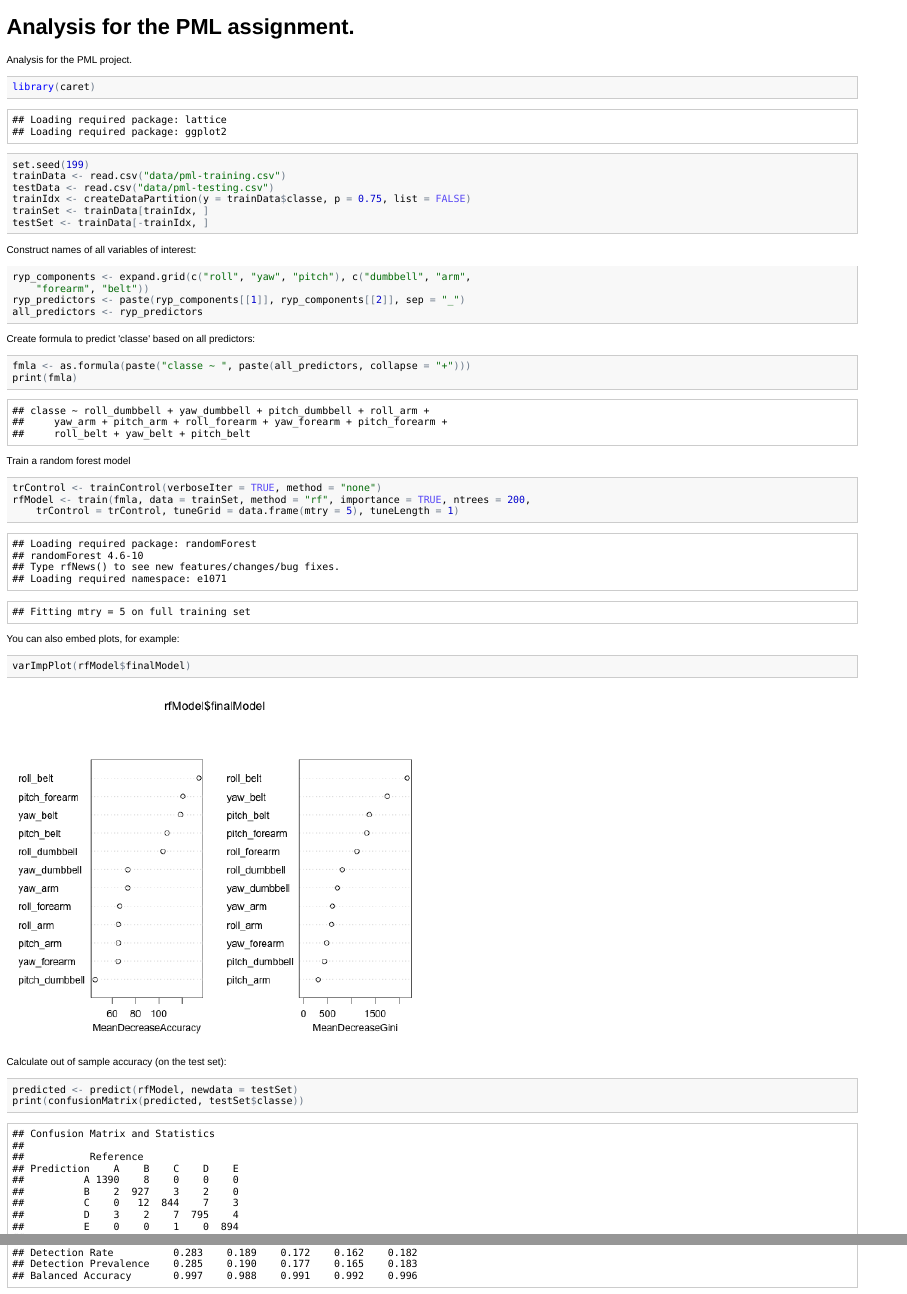
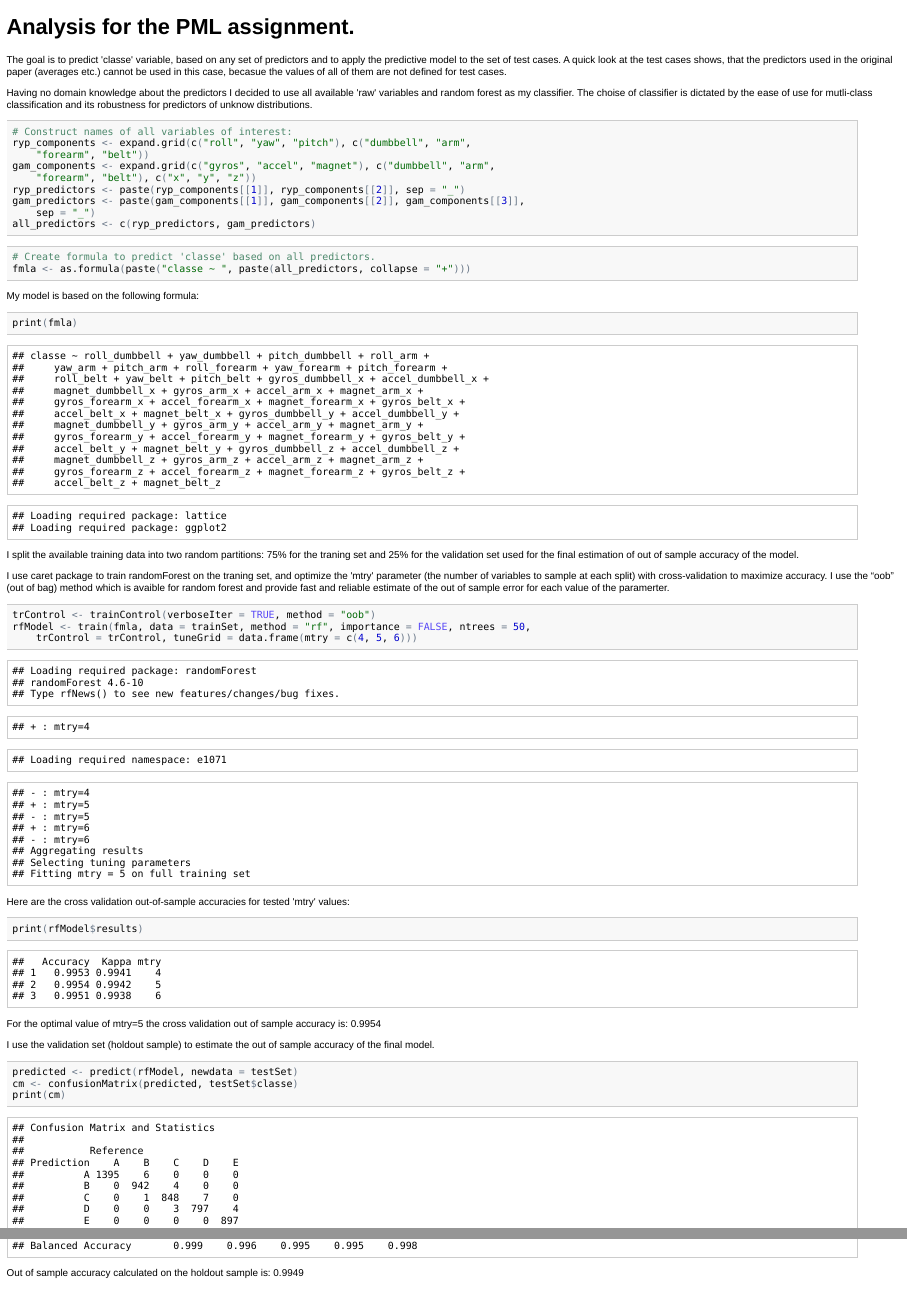
Before and after one commit to piotrszul/coursera-pml, an R Markdown document (index.Rmd): the page in a window 1100 px wide, from its top, and a second part further down, joined at a grey line. The pictures show the output file index.html that the author committed with the source, opened offline.

Commit message:
Final version

````diff
--- a/index.Rmd
+++ b/index.Rmd
@@ -1,53 +1,68 @@
 Analysis for the PML assignment.
 ========================================================
 
-Analysis for the PML project.
+The goal is to predict 'classe' variable, based on any set of predictors and to apply the predictive model to the set of test cases. A quick look at the test cases shows, that the predictors used in the original paper (averages etc.) cannot be used in this case, becasue the values of all of them are not defined for test cases.
+
+Having no domain knowledge about the predictors I decided to use all available 'raw' variables and random forest as my classifier. The choise of classifier is dictated by the ease of use for mutli-class classification and its robustness for predictors of unknow distributions.
 
 ```{r}
+#Construct names of all variables of interest:
+ryp_components <-expand.grid(c("roll","yaw","pitch"), c("dumbbell","arm", "forearm", "belt"))
+gam_components <-expand.grid(c("gyros","accel","magnet"), c("dumbbell","arm", "forearm", "belt"), c("x","y","z"))
+ryp_predictors <- paste(ryp_components[[1]], ryp_components[[2]], sep="_")
+gam_predictors <- paste(gam_components[[1]], gam_components[[2]], gam_components[[3]], sep="_")
+all_predictors <-c(ryp_predictors, gam_predictors)
+```
+
+```{r echo=TRUE}
+#Create formula to predict 'classe' based on all predictors.
+fmla <- as.formula(paste("classe ~ ", paste(all_predictors, collapse= "+")))
+```
+
+My model is based on the following formula:
+
+```{r echo=TRUE}
+print(fmla)
+```
+
+```{r echo=FALSE}
+#Initialize libraries and seeds
 library(caret)
 set.seed(199)
+# Hold 25% of the traning set for final out of sample estimation
 trainData <- read.csv("data/pml-training.csv")
 testData <- read.csv("data/pml-testing.csv")
 trainIdx <-createDataPartition(y=trainData$classe, p=0.75, list=FALSE)
 trainSet <- trainData[trainIdx, ]
 testSet <- trainData[-trainIdx, ]
 ```
+I split the available training data into two random partitions: 75% for the traning set and 25% for the validation set used for the final estimation of out of sample accuracy of the model.
 
+I use caret package to train randomForest on the traning set, and optimize the 'mtry' parameter (the number of variables to sample at each split) with cross-validation to maximize accuracy. I use the "oob" (out of bag) method which is avaible for random forest and provide fast and reliable estimate of the out of sample error for each value of the paramerter.
 
-Construct names of all variables of interest:
 ```{r}
-ryp_components <-expand.grid(c("roll","yaw","pitch"), c("dumbbell","arm", "forearm", "belt"))
-ryp_predictors <- paste(ryp_components[[1]], ryp_components[[2]], sep="_")
-all_predictors <-ryp_predictors
-```
-
-Create formula to predict 'classe' based on all predictors:
-```{r}
-fmla <- as.formula(paste("classe ~ ", paste(all_predictors, collapse= "+")))
-print(fmla)
-```
-
-Train a random forest model
-```{r}
-trControl <- trainControl(verboseIter=TRUE, method="none")
+trControl <- trainControl(verboseIter=TRUE, method="oob")
 rfModel <- train(
                fmla,
                data = trainSet,
                method="rf",
-               importance=TRUE, ntrees=200,
+               importance=FALSE, ntrees=50,
                trControl = trControl,
-               tuneGrid = data.frame(mtry=5),
-               tuneLength=1)
+               tuneGrid = data.frame(mtry=c(4,5,6)))
 ```
 
-You can also embed plots, for example:
+Here are the cross validation out-of-sample accuracies for tested 'mtry' values:
+```{r}
+print(rfModel$results)
+```
+For the optimal value of mtry=`r rfModel$bestTune` the cross validation out of sample accuracy is: `r rfModel$results[rownames(rfModel$bestTune),"Accuracy"]`
 
-```{r fig.width=7, fig.height=6}
-varImpPlot(rfModel$finalModel)
+I use the validation set (holdout sample) to estimate the out of sample accuracy of the final model.
+
+```{r}
+predicted <- predict(rfModel, newdata = testSet)
+cm <-confusionMatrix(predicted, testSet$classe)
+print(cm)
 ```
 
-Calculate out of sample accuracy (on the test set):
-```{r}
-predicted <- predict(rfModel, newdata = testSet)
-print(confusionMatrix(predicted, testSet$classe))
-```
+Out of sample accuracy calculated on the holdout sample is: `r cm$overall[1]`
````
Also changed, not shown: figure/unnamed-chunk-5.png, index.html, index.md.
